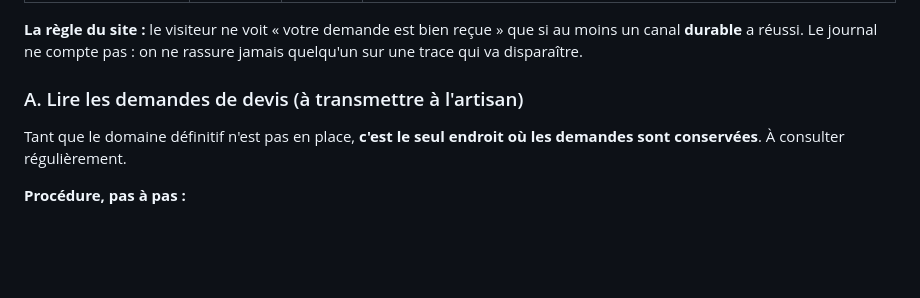
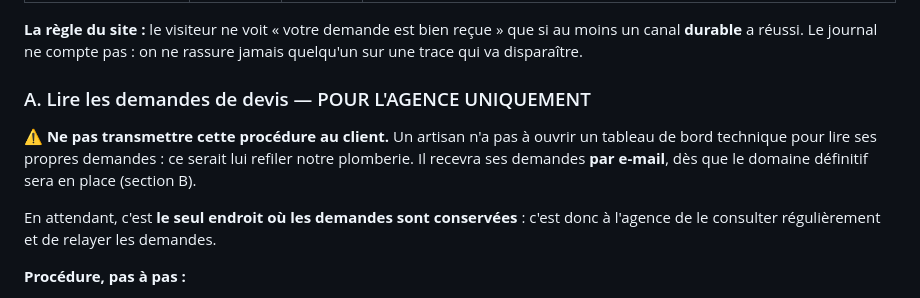
Before and after one commit to Ergun8301/K-PROBAT, a Markdown page: MAINTENANCE.md, the part around the change. Rendered like a GitHub page; blank space fills up the shorter version.

Commit message:
La lecture du KV est une procédure d'agence, pas une consigne client
Le titre de la section A invitait a transmettre la procedure a l'artisan.
Un artisan n'ouvrira jamais un tableau de bord Cloudflare pour lire ses
demandes de devis : ce serait lui refiler notre plomberie. Il recevra ses
demandes par e-mail des que le domaine definitif sera en place.

En attendant, c'est a l'agence de consulter le KV et de relayer.


Claude-Session: https://claude.ai/code/session_01QjyZfi2SFXHbHcTBtLRQ3s

Co-authored-by: Claude <noreply@anthropic.com>

```diff
--- a/MAINTENANCE.md
+++ b/MAINTENANCE.md
@@ -127,10 +127,15 @@ WhatsApp et e-mail restent à côté, comme raccourcis facultatifs.
 si au moins un canal **durable** a réussi. Le journal ne compte pas : on ne
 rassure jamais quelqu'un sur une trace qui va disparaître.
 
-### A. Lire les demandes de devis (à transmettre à l'artisan)
+### A. Lire les demandes de devis — POUR L'AGENCE UNIQUEMENT
 
-Tant que le domaine définitif n'est pas en place, **c'est le seul endroit où
-les demandes sont conservées**. À consulter régulièrement.
+⚠️ **Ne pas transmettre cette procédure au client.** Un artisan n'a pas à ouvrir
+un tableau de bord technique pour lire ses propres demandes : ce serait lui
+refiler notre plomberie. Il recevra ses demandes **par e-mail**, dès que le
+domaine définitif sera en place (section B).
+
+En attendant, c'est **le seul endroit où les demandes sont conservées** : c'est
+donc à l'agence de le consulter régulièrement et de relayer les demandes.
 
 **Procédure, pas à pas :**
 
```
